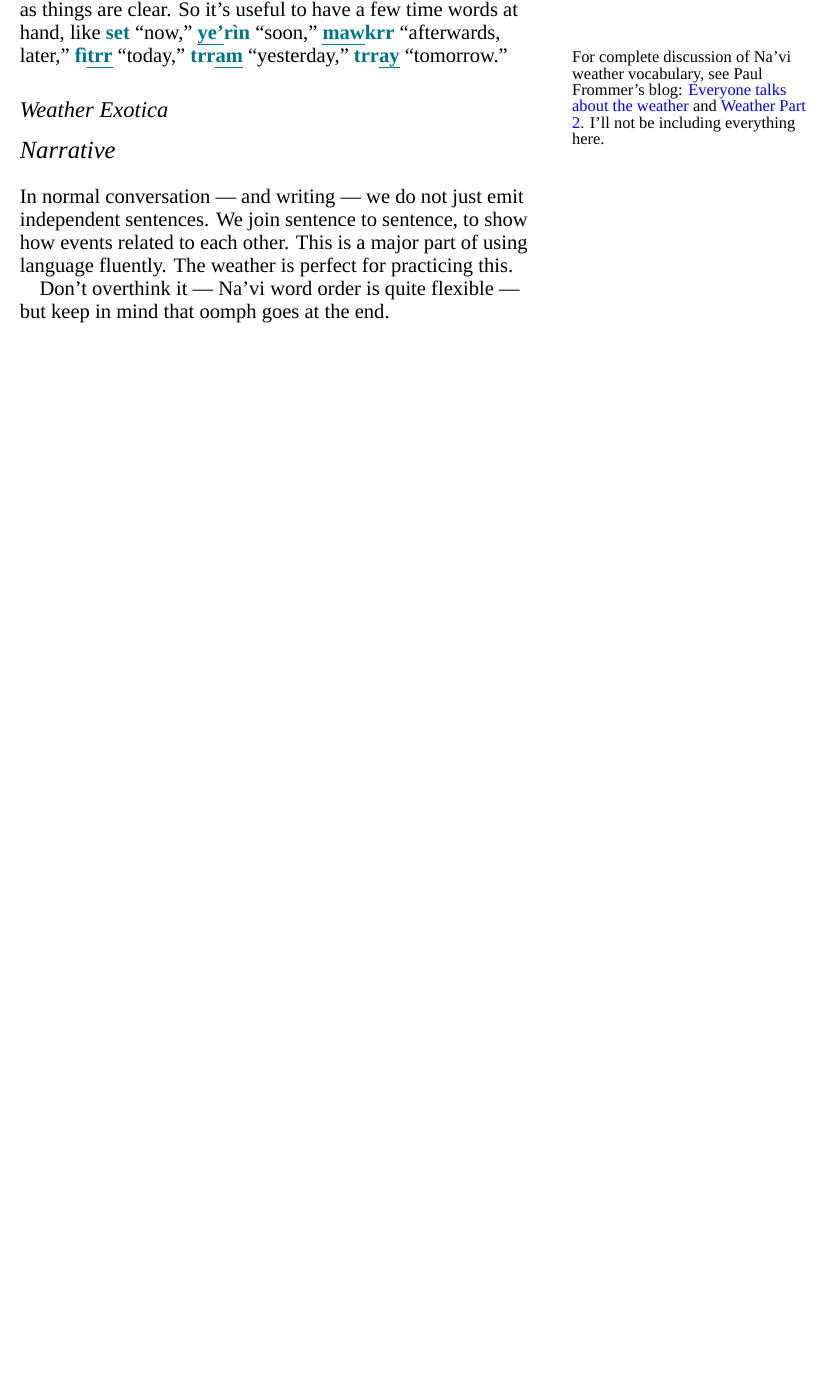
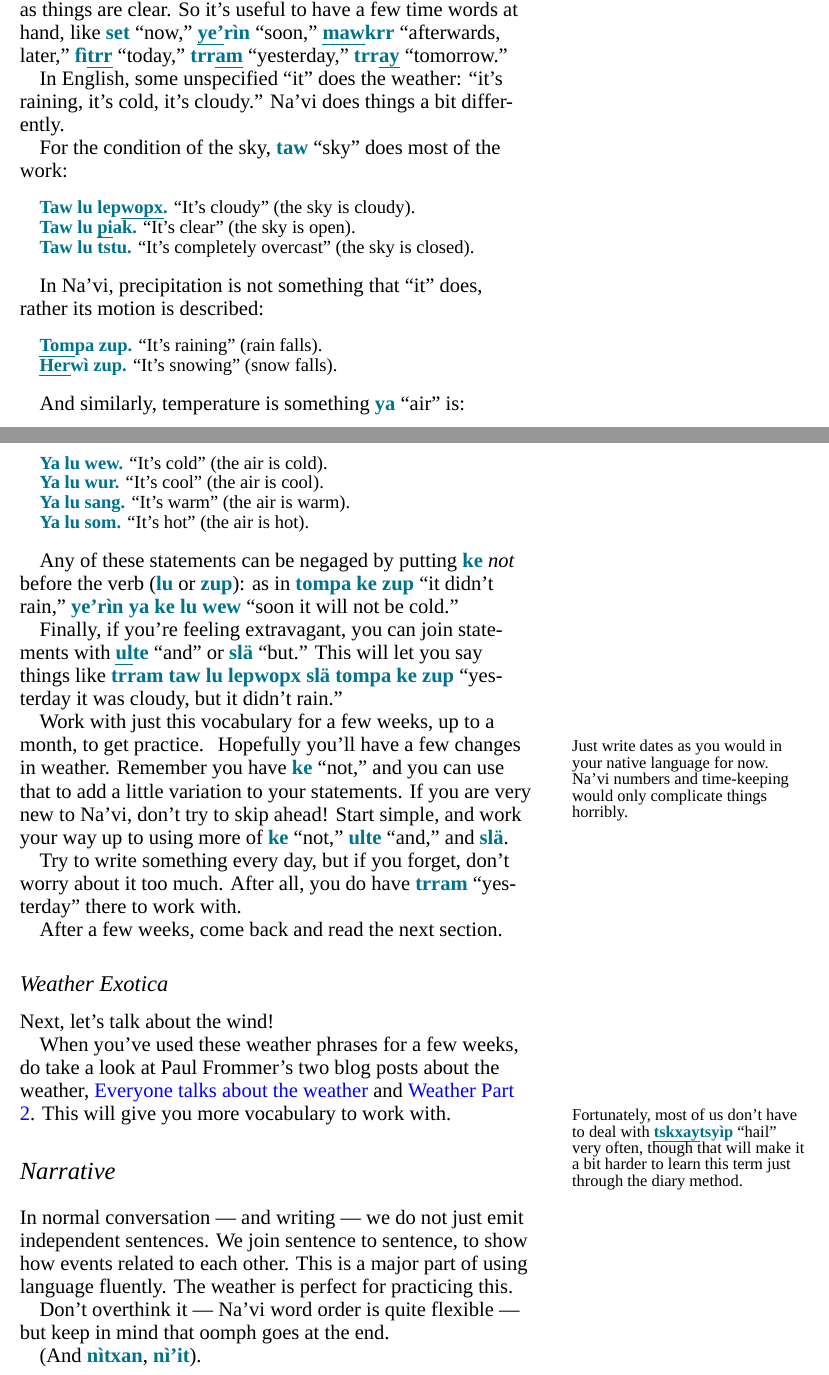
Before and after one commit to wmannis/puk-letrr, a LaTeX document (navi-diary.tex): part of page 2 of 3 before the commit and two parts of pages 2 and 3 of 4 after it, the two joined at a grey line, cut so that both start at the same text, the shorter picture padded with empty space. Compiled offline with XeLaTeX; a missing font is replaced by an installed copy or a similar font.

Commit message:
a bit vocab more for the basics

```diff
--- a/navi-diary.tex
+++ b/navi-diary.tex
@@ -128,13 +132,73 @@ it's useful to have a few time words at hand, like \N{set} ``now,''
 \N{fì\uline{trr}} ``today,'' \N{trr\uline{am}} ``yesterday,''
 \N{trr\uline{ay}} ``tomorrow.''
 
-\marginnote{For complete discussion of Na'vi weather vocabulary, see
-  Paul Frommer's blog:
+In English, some unspecified ``it'' does the weather: ``it's raining,
+it's cold, it's cloudy.''  Na'vi does things a bit differently.
+
+For the condition of the sky, \N{taw} ``sky'' does most of the work:
+
+\begin{quotation}
+\noindent\N{Taw lu lep\uline{wopx}.} ``It's cloudy'' (the sky is cloudy).\\
+\noindent\N{Taw lu \uline{pi}ak.} ``It's clear'' (the sky is open). \\
+\noindent\N{Taw lu tstu.} ``It's completely overcast'' (the sky is closed).
+\end{quotation}
+
+In Na'vi, precipitation is not something that ``it'' does, rather its
+motion is described:
+
+\begin{quotation}
+\noindent\N{\uline{Tom}pa zup.} ``It's raining'' (rain falls).\\
+\noindent\N{\uline{Her}wì zup.} ``It's snowing'' (snow falls).
+\end{quotation}
+
+And similarly, temperature is something \N{ya} ``air'' is:
+
+\begin{quotation}
+\noindent\N{Ya lu wew.} ``It's cold'' (the air is cold). \\
+\noindent\N{Ya lu wur.} ``It's cool'' (the air is cool). \\
+\noindent\N{Ya lu sang.} ``It's warm'' (the air is warm). \\
+\noindent\N{Ya lu som.} ``It's hot'' (the air is hot).
+\end{quotation}
+
+Any of these statements can be negaged by putting \N{ke} \textit{not}
+before the verb (\N{lu} or \N{zup}): as in \N{tompa ke zup} ``it
+didn't rain,'' \N{ye'rìn ya ke lu wew} ``soon it will not be cold.''
+
+Finally, if you're feeling extravagant, you can join statements with
+\N{\uline{ul}te} ``and'' or \N{slä} ``but.''  This will let you say
+things like \N{trram taw lu lepwopx slä tompa ke zup} ``yesterday it
+was cloudy, but it didn't rain.''
+
+Work with just this vocabulary for a few weeks, up to a month, to get
+practice.  \marginnote{Just write dates as you would in your native
+  language for now.  Na'vi numbers and time-keeping would only
+  complicate things horribly.}  Hopefully you'll have a few changes in
+weather.  Remember you have \N{ke} ``not,'' and you can use that to
+add a little variation to your statements.  If you are very new to
+Na'vi, don't try to skip ahead!  Start simple, and work your way up to
+using more of \N{ke} ``not,'' \N{ulte} ``and,'' and \N{slä}.
+
+Try to write something every day, but if you forget, don't worry about
+it too much.  After all, you do have \N{trram} ``yesterday'' there to
+work with.
+
+After a few weeks, come back and read the next section.
+
+
+\subsection*{Weather Exotica}
+
+Next, let's talk about the wind!
+
+
+When you've used these weather phrases for a few weeks, do take a look
+at Paul Frommer's two blog posts about the weather,
   \href{https://naviteri.org/2011/04/yafkeykiri-plltxe-frapo-everyone-talks-about-the-weather/}{Everyone talks about the weather} and
   \href{https://naviteri.org/2011/05/weather-part-2-and-a-bit-more-2/}{Weather Part 2}.
-  I'll not be including everything here.}
+This will give you more vocabulary to work
+with. \marginnote{Fortunately, most of us don't have to deal with
+  \N{\uline{tskxay}tsyìp} ``hail'' very often, though that will make it
+    a bit harder to learn this term just through the diary method.}
 
-\subsection*{Weather Exotica}
 
 \section*{Narrative}
 In normal conversation — and writing — we do not just emit independent
@@ -145,7 +209,10 @@ weather is perfect for practicing this.
 Don't overthink it — Na'vi word order is quite flexible — but keep in
 mind that oomph goes at the end.
 
+(And \N{nìtxan}, \N{nì'it}).
+
 \subsection*{A Little Tense}
+
 
 \section*{Keep on Keeping on}
 
```
Also changed, not shown: navi-diary.tex (24 more changed lines).
